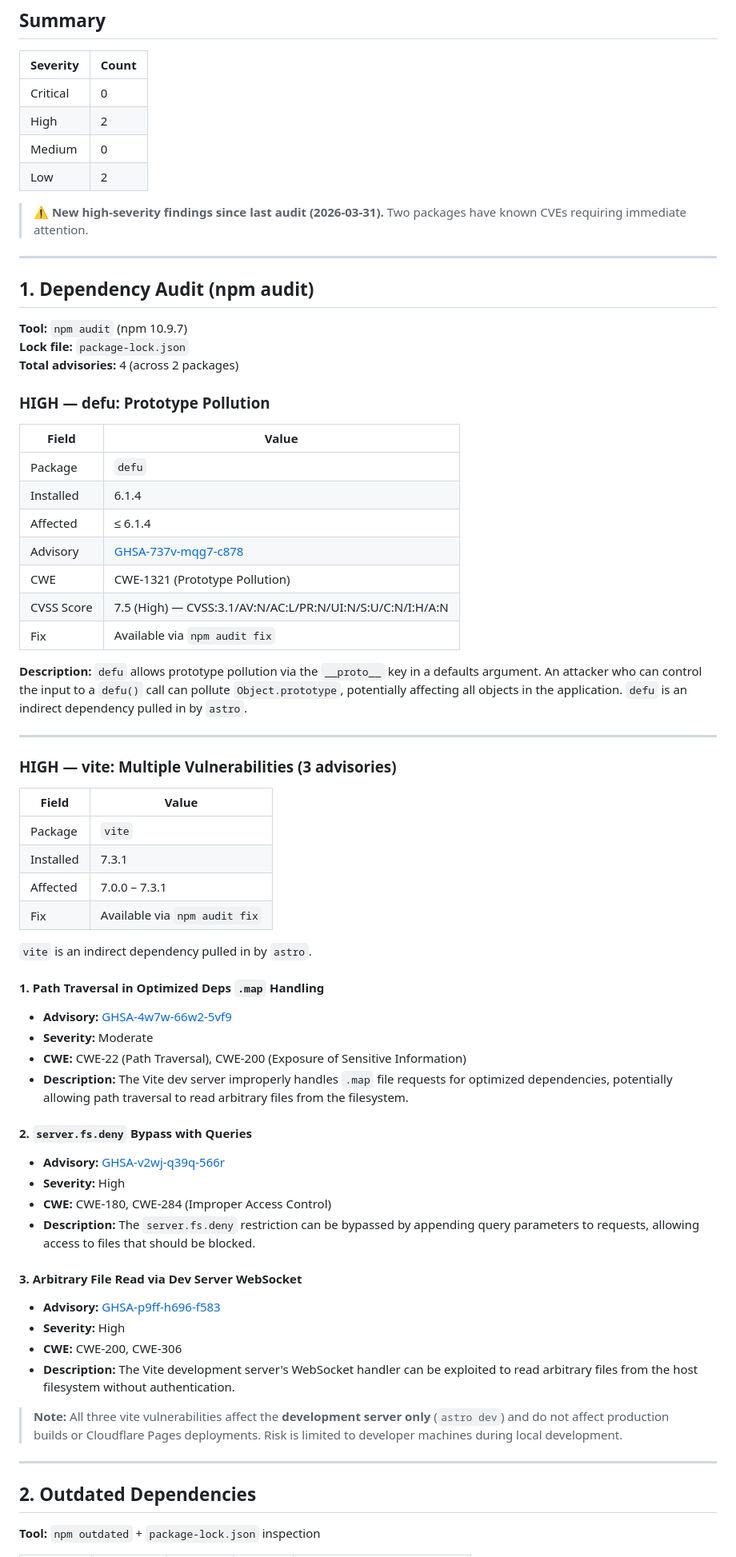
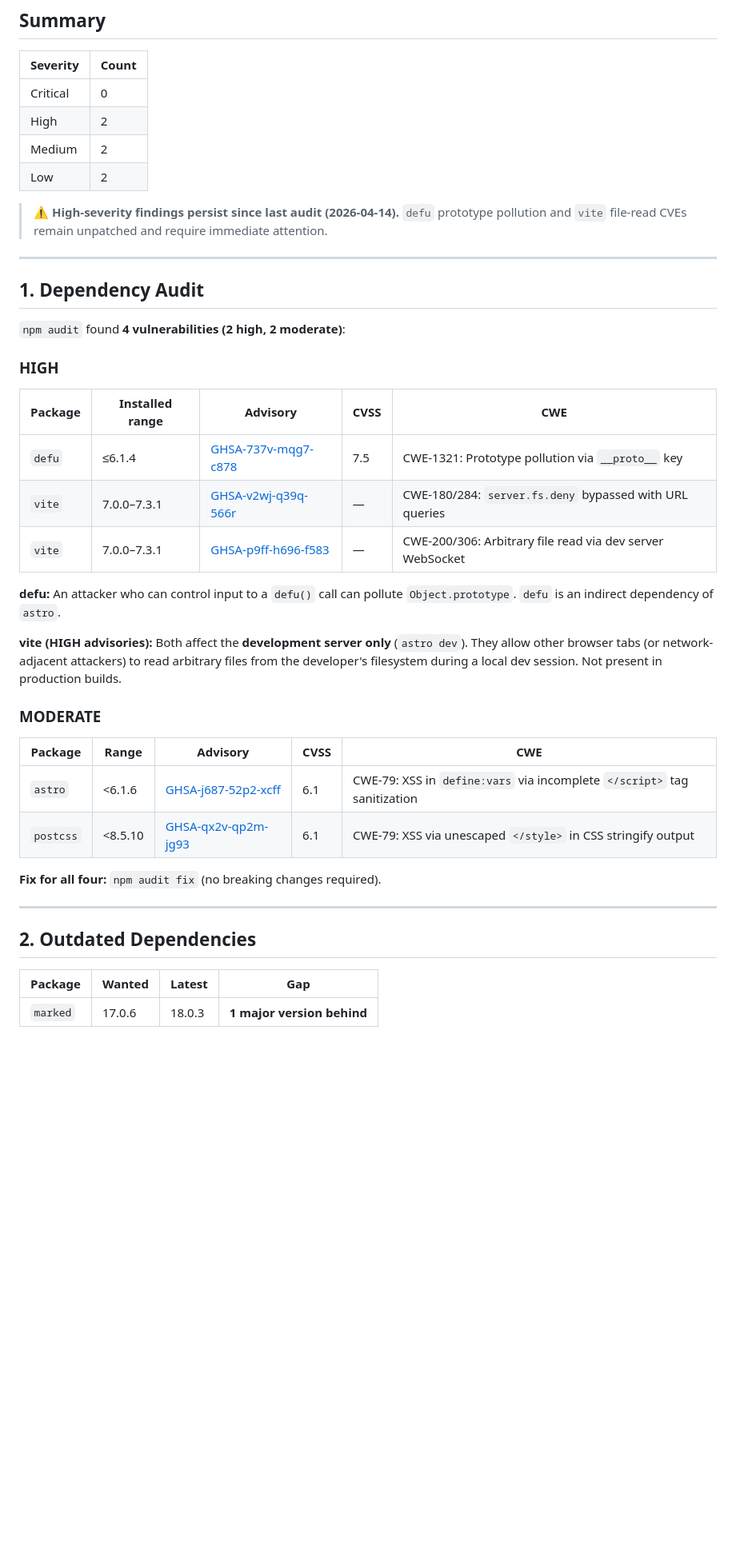
Before and after one commit to rxtxr/robinson-cursor, a Markdown page: SECURITY-AUDIT.md, the part around one of its changes. Shown at 80% size. GitHub-like rendering; blank space fills up the shorter version.

```diff
--- a/SECURITY-AUDIT.md
+++ b/SECURITY-AUDIT.md
@@ -12,69 +12,43 @@
 |----------|-------|
 | Critical | 0     |
 | High     | 2     |
-| Medium   | 0     |
+| Medium   | 2     |
 | Low      | 2     |
 
-> ⚠ **New high-severity findings since last audit (2026-03-31).** Two packages have known CVEs requiring immediate attention.
+> ⚠ **High-severity findings persist since last audit (2026-04-14).** `defu` prototype pollution and `vite` file-read CVEs remain unpatched and require immediate attention.
 
 ---
 
-## 1. Dependency Audit (npm audit)
+## 1. Dependency Audit
 
-**Tool:** `npm audit` (npm 10.9.7)
-**Lock file:** `package-lock.json`
-**Total advisories:** 4 (across 2 packages)
+`npm audit` found **4 vulnerabilities (2 high, 2 moderate)**:
 
-### HIGH — defu: Prototype Pollution
+### HIGH
 
-| Field       | Value |
-|-------------|-------|
-| Package     | `defu` |
-| Installed   | 6.1.4 |
-| Affected    | ≤ 6.1.4 |
-| Advisory    | [GHSA-737v-mqg7-c878](https://github.com/advisories/GHSA-737v-mqg7-c878) |
-| CWE         | CWE-1321 (Prototype Pollution) |
-| CVSS Score  | 7.5 (High) — CVSS:3.1/AV:N/AC:L/PR:N/UI:N/S:U/C:N/I:H/A:N |
-| Fix         | Available via `npm audit fix` |
+| Package | Installed range | Advisory | CVSS | CWE |
+|---------|-----------------|----------|------|-----|
+| `defu` | ≤6.1.4 | [GHSA-737v-mqg7-c878](https://github.com/advisories/GHSA-737v-mqg7-c878) | 7.5 | CWE-1321: Prototype pollution via `__proto__` key |
+| `vite` | 7.0.0–7.3.1 | [GHSA-v2wj-q39q-566r](https://github.com/advisories/GHSA-v2wj-q39q-566r) | — | CWE-180/284: `server.fs.deny` bypassed with URL queries |
+| `vite` | 7.0.0–7.3.1 | [GHSA-p9ff-h696-f583](https://github.com/advisories/GHSA-p9ff-h696-f583) | — | CWE-200/306: Arbitrary file read via dev server WebSocket |
 
-**Description:** `defu` allows prototype pollution via the `__proto__` key in a defaults argument. An attacker who can control the input to a `defu()` call can pollute `Object.prototype`, potentially affecting all objects in the application. `defu` is an indirect dependency pulled in by `astro`.
+**defu:** An attacker who can control input to a `defu()` call can pollute `Object.prototype`. `defu` is an indirect dependency of `astro`.
 
----
+**vite (HIGH advisories):** Both affect the **development server only** (`astro dev`). They allow other browser tabs (or network-adjacent attackers) to read arbitrary files from the developer's filesystem during a local dev session. Not present in production builds.
 
-### HIGH — vite: Multiple Vulnerabilities (3 advisories)
+### MODERATE
 
-| Field       | Value |
-|-------------|-------|
-| Package     | `vite` |
-| Installed   | 7.3.1 |
-| Affected    | 7.0.0 – 7.3.1 |
-| Fix         | Available via `npm audit fix` |
+| Package | Range | Advisory | CVSS | CWE |
+|---------|-------|----------|------|-----|
+| `astro` | <6.1.6 | [GHSA-j687-52p2-xcff](https://github.com/advisories/GHSA-j687-52p2-xcff) | 6.1 | CWE-79: XSS in `define:vars` via incomplete `</script>` tag sanitization |
+| `postcss` | <8.5.10 | [GHSA-qx2v-qp2m-jg93](https://github.com/advisories/GHSA-qx2v-qp2m-jg93) | 6.1 | CWE-79: XSS via unescaped `</style>` in CSS stringify output |
 
-`vite` is an indirect dependency pulled in by `astro`.
-
-#### 1. Path Traversal in Optimized Deps `.map` Handling
-- **Advisory:** [GHSA-4w7w-66w2-5vf9](https://github.com/advisories/GHSA-4w7w-66w2-5vf9)
-- **Severity:** Moderate
-- **CWE:** CWE-22 (Path Traversal), CWE-200 (Exposure of Sensitive Information)
-- **Description:** The Vite dev server improperly handles `.map` file requests for optimized dependencies, potentially allowing path traversal to read arbitrary files from the filesystem.
-
-#### 2. `server.fs.deny` Bypass with Queries
-- **Advisory:** [GHSA-v2wj-q39q-566r](https://github.com/advisories/GHSA-v2wj-q39q-566r)
-- **Severity:** High
-- **CWE:** CWE-180, CWE-284 (Improper Access Control)
-- **Description:** The `server.fs.deny` restriction can be bypassed by appending query parameters to requests, allowing access to files that should be blocked.
-
-#### 3. Arbitrary File Read via Dev Server WebSocket
-- **Advisory:** [GHSA-p9ff-h696-f583](https://github.com/advisories/GHSA-p9ff-h696-f583)
-- **Severity:** High
-- **CWE:** CWE-200, CWE-306
-- **Description:** The Vite development server's WebSocket handler can be exploited to read arbitrary files from the host filesystem without authentication.
-
-> **Note:** All three vite vulnerabilities affect the **development server only** (`astro dev`) and do not affect production builds or Cloudflare Pages deployments. Risk is limited to developer machines during local development.
+**Fix for all four:** `npm audit fix` (no breaking changes required).
 
 ---
 
 ## 2. Outdated Dependencies
 
-**Tool:** `npm outdated` + `package-lock.json` inspection
+| Package | Wanted | Latest | Gap |
+|---------|--------|--------|-----|
+| `marked` | 17.0.6 | 18.0.3 | **1 major version behind** |
 
```
Also changed, not shown: other parts of SECURITY-AUDIT.md (+24 -37 lines).
